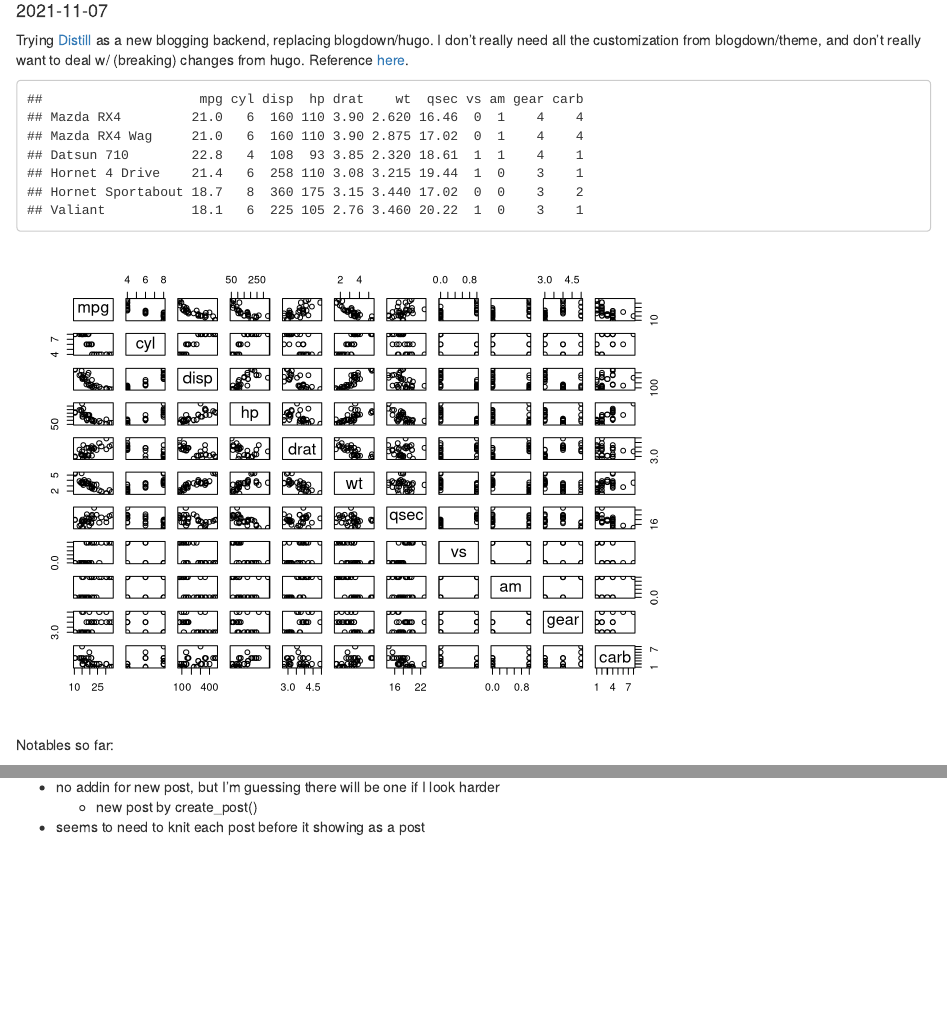
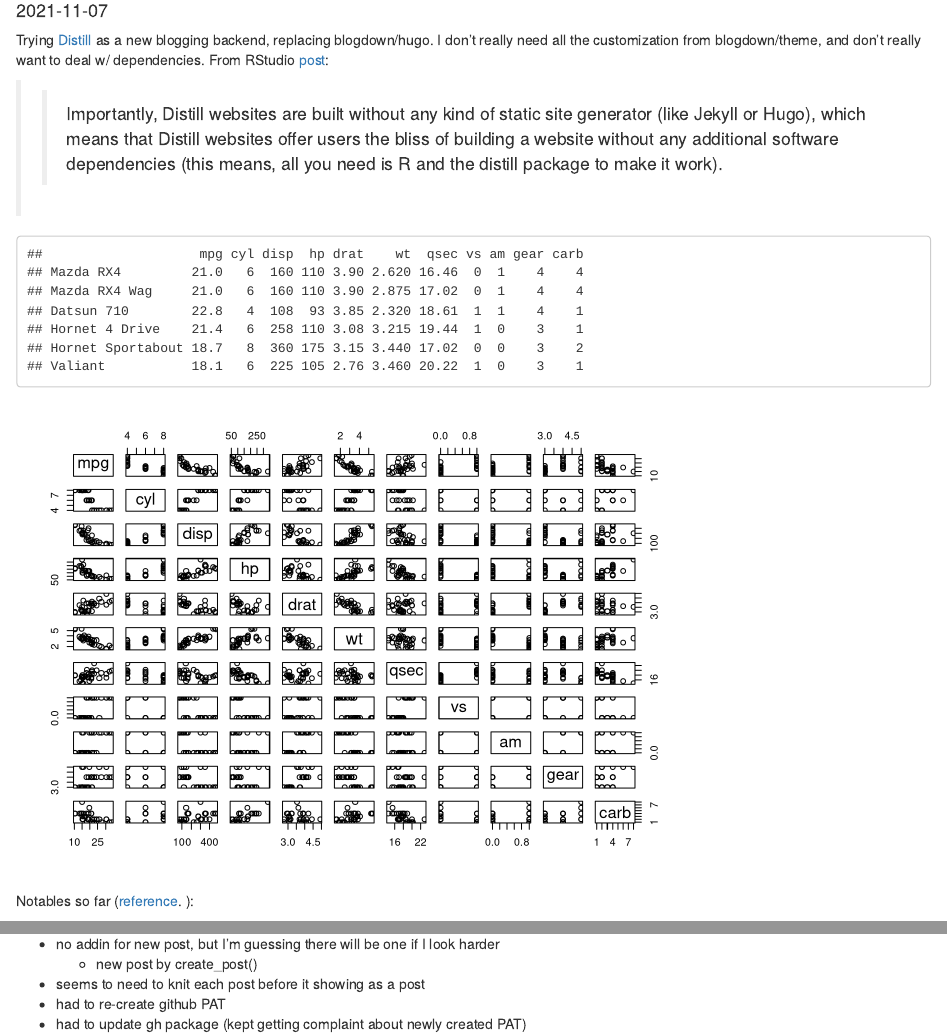
Before and after one commit to joongsup/uncmbbtrivia-distill-blog, an R Markdown document (_posts/2021-11-07-hello-world/hello-world.Rmd): the page in a window 1100 px wide, from 100 px down, and a second part further down, joined at a grey line. Rendered offline with R 4.5, knitr and Pandoc, with nearby package versions; drawn as R Markdown's standard HTML page in place of the format the file asks for.

Commit message:
testing github page (will break netlify w/o _site as output-dir)

````diff
--- a/_posts/2021-11-07-hello-world/hello-world.Rmd
+++ b/_posts/2021-11-07-hello-world/hello-world.Rmd
@@ -1,7 +1,7 @@
 ---
 title: "Hello World!"
 description: |
-  New blog using distill!
+  New blog using Distill!
 author:
   - name: Jay Lee
 date: 2021-11-07
@@ -17,7 +17,10 @@ output:
 knitr::opts_chunk$set(echo = FALSE)
 ```
 
-Trying [Distill](https://rstudio.github.io/distill) as a new blogging backend, replacing blogdown/hugo. I don't really need all the customization from blogdown/theme, and don't really want to deal w/ (breaking) changes from hugo. Reference [here](https://themockup.blog/posts/2020-08-01-building-a-blog-with-distill/).
+Trying [Distill](https://rstudio.github.io/distill) as a new blogging backend, replacing blogdown/hugo. I don't really need all the customization from blogdown/theme, and don't really want to deal w/ dependencies. From RStudio [post](https://www.rstudio.com/blog/distill/):
+
+>> Importantly, Distill websites are built without any kind of static site generator (like Jekyll or Hugo), which means that Distill websites offer users the bliss of building a website without any additional software dependencies (this means, all you need is R and the distill package to make it work).
+
 
 ```{r, plot-test}
 head(mtcars)
@@ -25,9 +28,12 @@ plot(mtcars)
 
 ```
 
-Notables so far:
+Notables so far ([reference](https://themockup.blog/posts/2020-08-01-building-a-blog-with-distill/).
+):
 
 - really like the simplicity...can truly focus on creating posts
 - no addin for new post, but I'm guessing there will be one if I look harder
   - new post by create_post()
 - seems to need to knit each post before it showing as a post
+- had to re-create github PAT
+- had to update gh package (kept getting complaint about newly created PAT)
--- a/_site.yml
+++ b/_site.yml
@@ -2,7 +2,7 @@ name: "uncmbbtrivia-distill-blog"
 title: "Jay's Notes"
 description: |
   Jay's Notes
-output_dir: "_site"
+output_dir: "."
 navbar:
   right:
     - text: "Home"
````
Also changed, not shown: _posts/2021-11-07-hello-world/hello-world.html, 5 other files.
